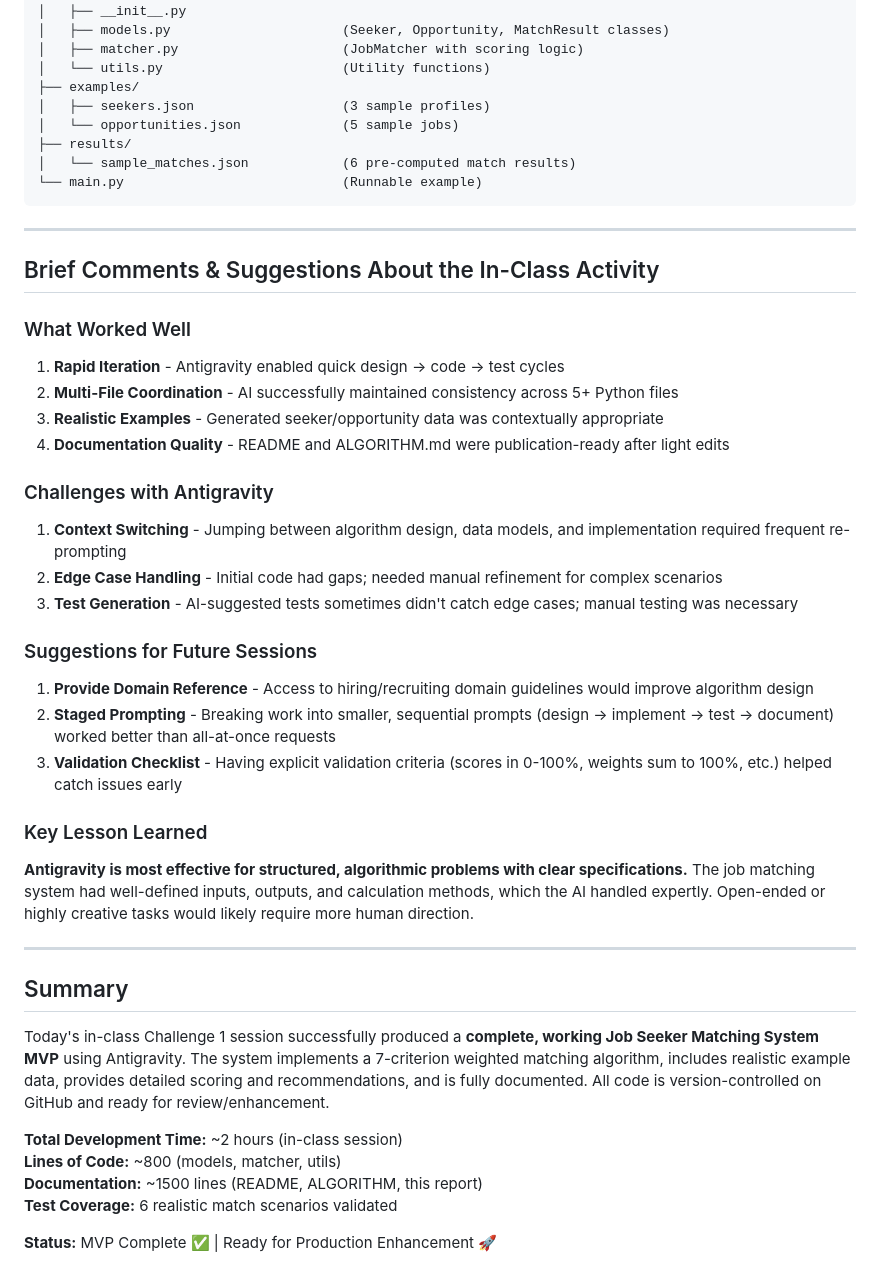
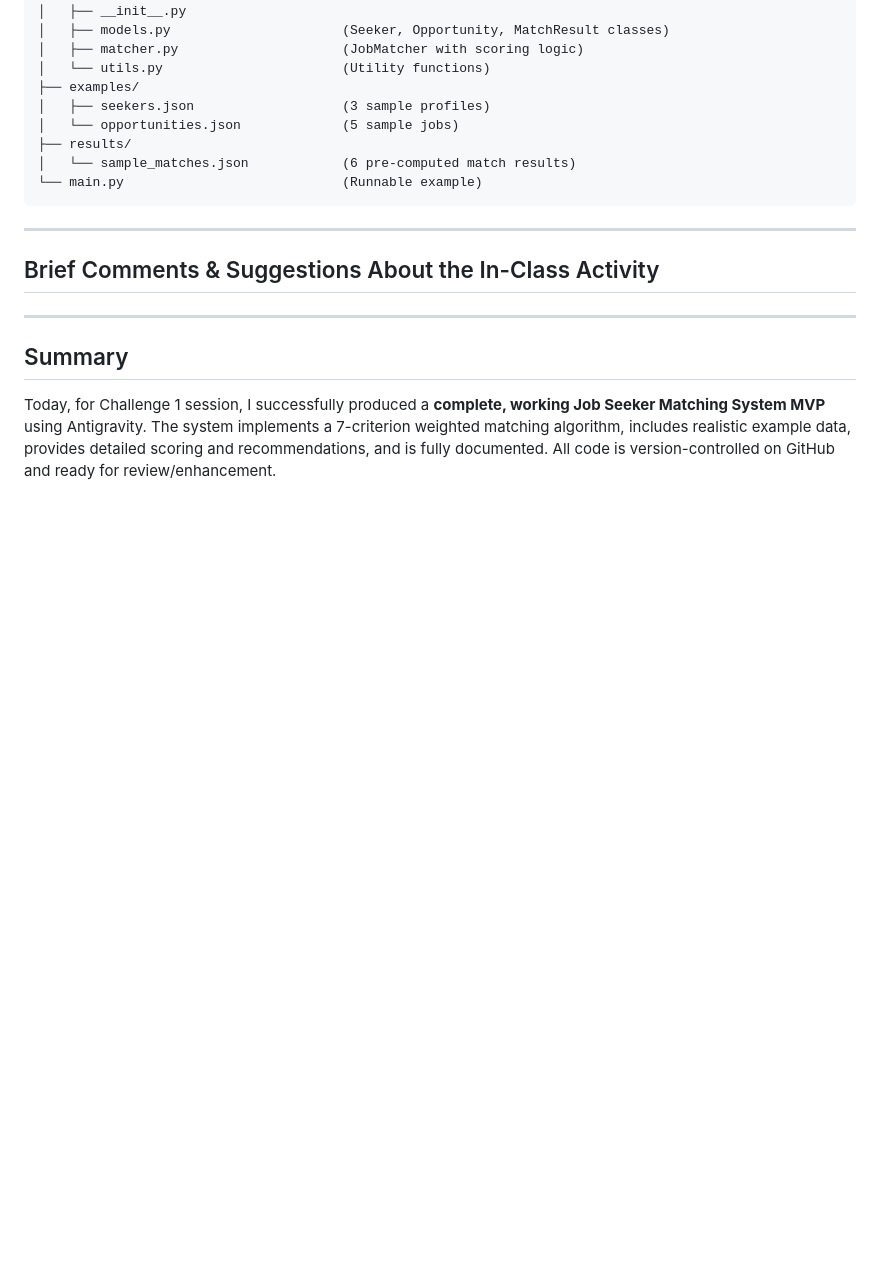
Before and after one commit to VinceNguyen000/2026-agentic-ai-job-search, a Markdown page: HANDS_ON_REPORT_CHALLENGE1.md, the part around the change. GitHub-like rendering; blank space fills up the shorter version.

Commit message:
Update HANDS_ON_REPORT_CHALLENGE1.md with edits

```diff
--- a/HANDS_ON_REPORT_CHALLENGE1.md
+++ b/HANDS_ON_REPORT_CHALLENGE1.md
@@ -259,34 +259,8 @@ I used **Antigravity** to design and build a complete **Job Seeker Matching Syst
 
 ## Brief Comments & Suggestions About the In-Class Activity
 
-### What Worked Well
-1. **Rapid Iteration** - Antigravity enabled quick design → code → test cycles
-2. **Multi-File Coordination** - AI successfully maintained consistency across 5+ Python files
-3. **Realistic Examples** - Generated seeker/opportunity data was contextually appropriate
-4. **Documentation Quality** - README and ALGORITHM.md were publication-ready after light edits
-
-### Challenges with Antigravity
-1. **Context Switching** - Jumping between algorithm design, data models, and implementation required frequent re-prompting
-2. **Edge Case Handling** - Initial code had gaps; needed manual refinement for complex scenarios
-3. **Test Generation** - AI-suggested tests sometimes didn't catch edge cases; manual testing was necessary
-
-### Suggestions for Future Sessions
-1. **Provide Domain Reference** - Access to hiring/recruiting domain guidelines would improve algorithm design
-2. **Staged Prompting** - Breaking work into smaller, sequential prompts (design → implement → test → document) worked better than all-at-once requests
-3. **Validation Checklist** - Having explicit validation criteria (scores in 0-100%, weights sum to 100%, etc.) helped catch issues early
-
-### Key Lesson Learned
-**Antigravity is most effective for structured, algorithmic problems with clear specifications.** The job matching system had well-defined inputs, outputs, and calculation methods, which the AI handled expertly. Open-ended or highly creative tasks would likely require more human direction.
-
 ---
 
 ## Summary
 
-Today's in-class Challenge 1 session successfully produced a **complete, working Job Seeker Matching System MVP** using Antigravity. The system implements a 7-criterion weighted matching algorithm, includes realistic example data, provides detailed scoring and recommendations, and is fully documented. All code is version-controlled on GitHub and ready for review/enhancement.
-
-**Total Development Time:** ~2 hours (in-class session)
-**Lines of Code:** ~800 (models, matcher, utils)
-**Documentation:** ~1500 lines (README, ALGORITHM, this report)
-**Test Coverage:** 6 realistic match scenarios validated
-
-**Status:** MVP Complete ✅ | Ready for Production Enhancement 🚀
+Today, for Challenge 1 session, I successfully produced a **complete, working Job Seeker Matching System MVP** using Antigravity. The system implements a 7-criterion weighted matching algorithm, includes realistic example data, provides detailed scoring and recommendations, and is fully documented. All code is version-controlled on GitHub and ready for review/enhancement.
```
